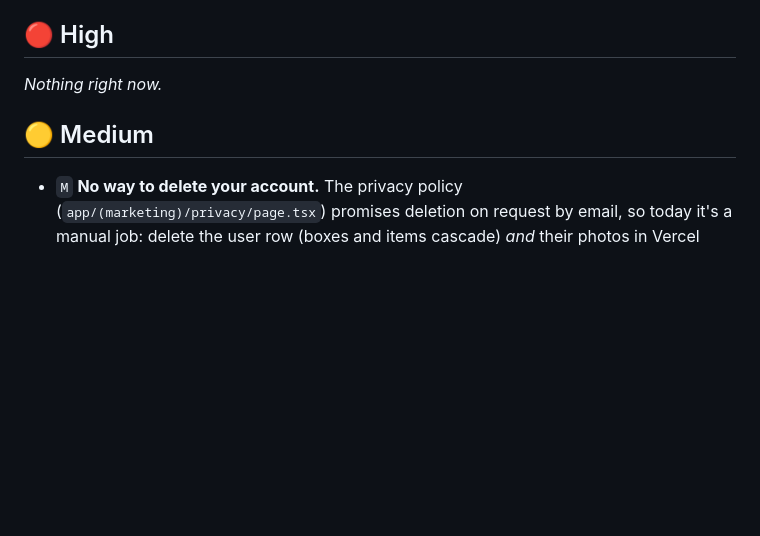
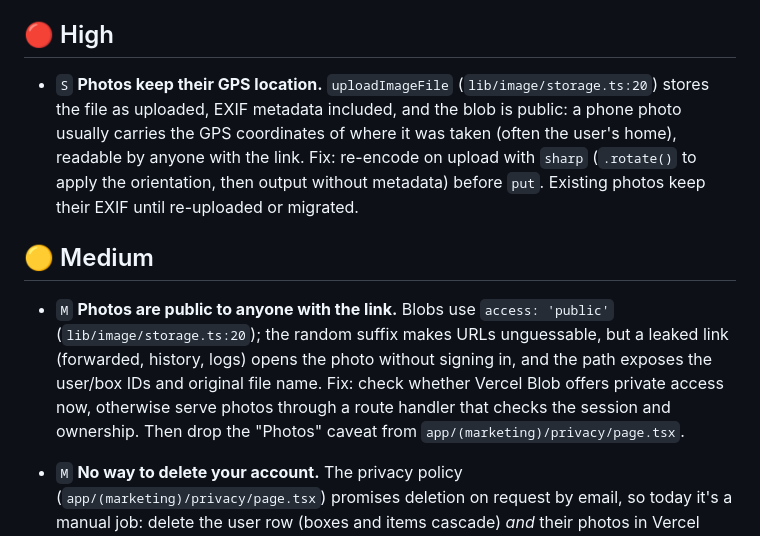
Before and after one commit to hdussert/what-box, a Markdown page: BACKLOG.md, the part around the change. Drawn GitHub-style; blank space fills up the shorter version.

Commit message:
docs: log photo GPS metadata and public photo links in BACKLOG.md
Co-Authored-By: Claude Opus 5.5 <noreply@anthropic.com>

```diff
--- a/BACKLOG.md
+++ b/BACKLOG.md
@@ -9,10 +9,11 @@ Entries are grouped by **priority** and tagged with **effort**. Within a group,
 
 ## 🔴 High
 
-_Nothing right now._
+- `S` **Photos keep their GPS location.** `uploadImageFile` (`lib/image/storage.ts:20`) stores the file as uploaded, EXIF metadata included, and the blob is public: a phone photo usually carries the GPS coordinates of where it was taken (often the user's home), readable by anyone with the link. Fix: re-encode on upload with `sharp` (`.rotate()` to apply the orientation, then output without metadata) before `put`. Existing photos keep their EXIF until re-uploaded or migrated.
 
 ## 🟡 Medium
 
+- `M` **Photos are public to anyone with the link.** Blobs use `access: 'public'` (`lib/image/storage.ts:20`); the random suffix makes URLs unguessable, but a leaked link (forwarded, history, logs) opens the photo without signing in, and the path exposes the user/box IDs and original file name. Fix: check whether Vercel Blob offers private access now, otherwise serve photos through a route handler that checks the session and ownership. Then drop the "Photos" caveat from `app/(marketing)/privacy/page.tsx`.
 - `M` **No way to delete your account.** The privacy policy (`app/(marketing)/privacy/page.tsx`) promises deletion on request by email, so today it's a manual job: delete the user row (boxes and items cascade) *and* their photos in Vercel Blob, which don't cascade (see the `lib/image` invariant in `CLAUDE.md`). A self-serve "Delete account" action (confirm dialog, re-enter password) would honor the GDPR right to erasure without manual work. Likely fix: `lib/user` `deleteUser()` that removes Blob files through `lib/image` first, a `'use server'` action, then `deleteSession()` and redirect to `/`.
 - `M` **9 React hook lint warnings to refactor.** `eslint.config.mjs` downgrades `react-hooks/set-state-in-effect` and `react-hooks/purity` to warnings so CI could start linting. Each warning needs a component change and a browser check:
   - `setState` inside `useEffect`: `NewBoxForm.tsx:48`, `NewItemForm.tsx:50` (reset the image on success; do it in the submit flow instead), `ImageInputPreview.tsx:18` (derive the preview URL with `useMemo`, clean up in an effect), `ItemCard.tsx:22`, `ItemsList.tsx:19` (derive instead of syncing state), `hooks/useIsMobile.ts:14` (use `useSyncExternalStore`).
```
